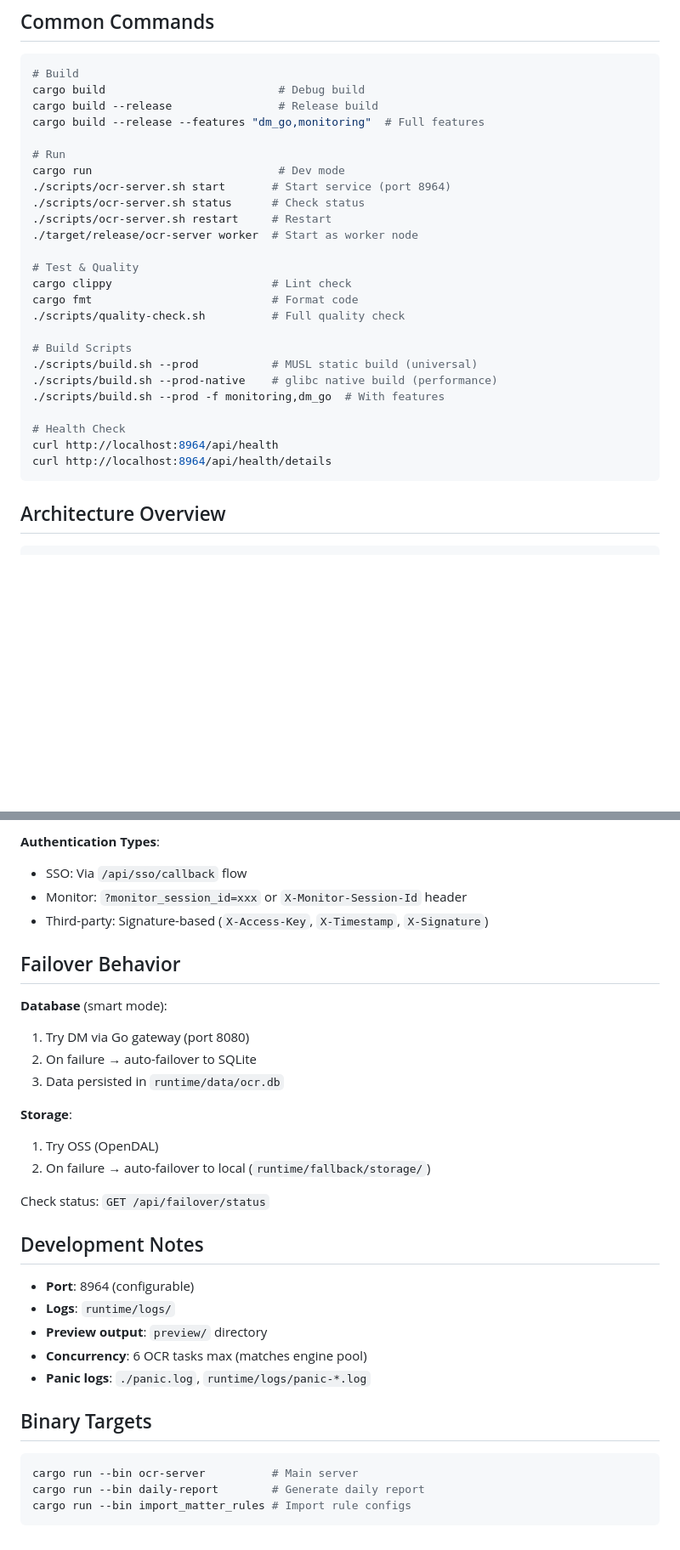
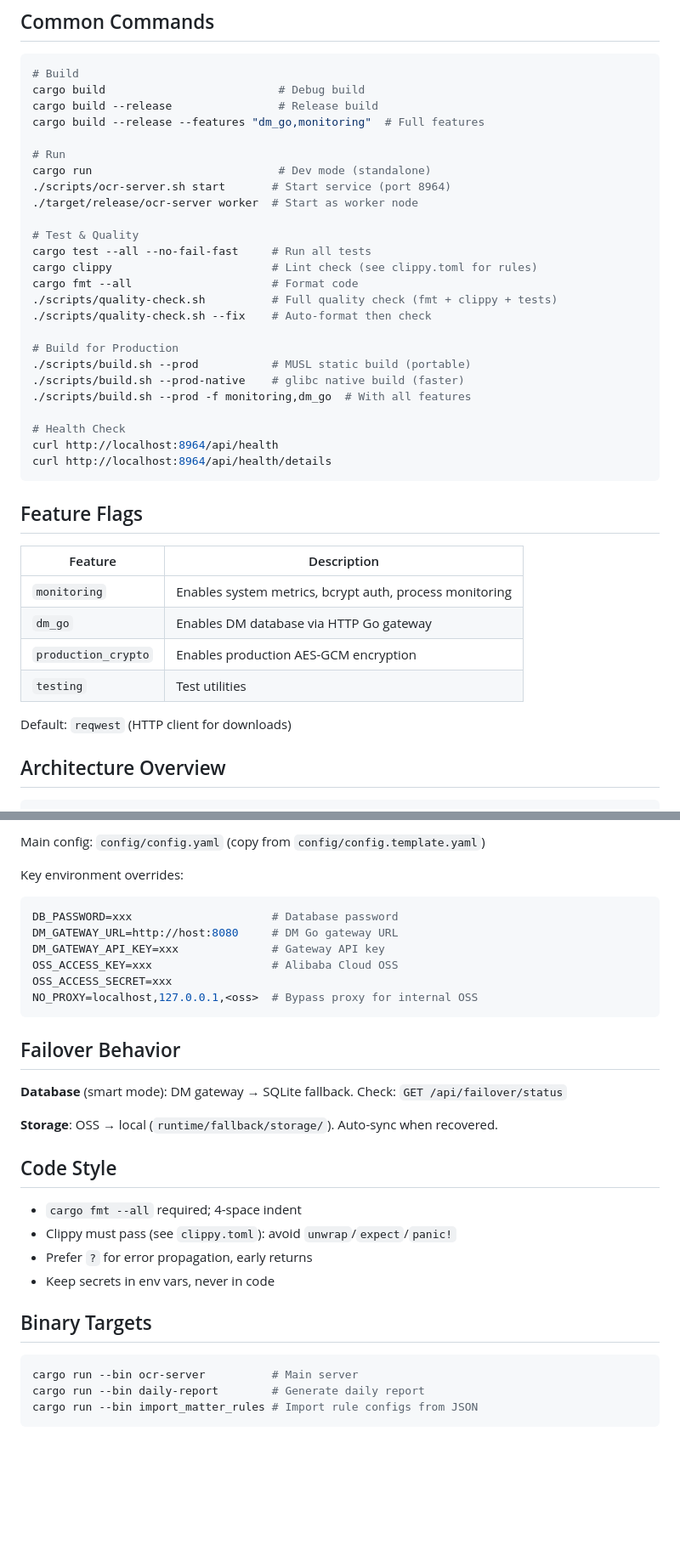
Before and after one commit to tomshen124/ocr-server, a Markdown page: CLAUDE.md, 2 parts joined by grey strips. Shown at 85% size. Drawn GitHub-style; blank space fills up the shorter version.

````diff
--- a/CLAUDE.md
+++ b/CLAUDE.md
@@ -17,26 +17,37 @@ cargo build --release                # Release build
 cargo build --release --features "dm_go,monitoring"  # Full features
 
 # Run
-cargo run                            # Dev mode
+cargo run                            # Dev mode (standalone)
 ./scripts/ocr-server.sh start       # Start service (port 8964)
-./scripts/ocr-server.sh status      # Check status
-./scripts/ocr-server.sh restart     # Restart
 ./target/release/ocr-server worker  # Start as worker node
 
 # Test & Quality
-cargo clippy                        # Lint check
-cargo fmt                           # Format code
-./scripts/quality-check.sh          # Full quality check
+cargo test --all --no-fail-fast     # Run all tests
+cargo clippy                        # Lint check (see clippy.toml for rules)
+cargo fmt --all                     # Format code
+./scripts/quality-check.sh          # Full quality check (fmt + clippy + tests)
+./scripts/quality-check.sh --fix    # Auto-format then check
 
-# Build Scripts
-./scripts/build.sh --prod           # MUSL static build (universal)
-./scripts/build.sh --prod-native    # glibc native build (performance)
-./scripts/build.sh --prod -f monitoring,dm_go  # With features
+# Build for Production
+./scripts/build.sh --prod           # MUSL static build (portable)
+./scripts/build.sh --prod-native    # glibc native build (faster)
+./scripts/build.sh --prod -f monitoring,dm_go  # With all features
 
 # Health Check
 curl http://localhost:8964/api/health
 curl http://localhost:8964/api/health/details
 ```
+
+## Feature Flags
+
+| Feature | Description |
+|---------|-------------|
+| `monitoring` | Enables system metrics, bcrypt auth, process monitoring |
+| `dm_go` | Enables DM database via HTTP Go gateway |
+| `production_crypto` | Enables production AES-GCM encryption |
+| `testing` | Test utilities |
+
+Default: `reqwest` (HTTP client for downloads)
 
 ## Architecture Overview
 
@@ -131,34 +135,33 @@ NO_PROXY=localhost,127.0.0.1,<oss-domain>
 
-**Authentication Types**:
-- SSO: Via `/api/sso/callback` flow
-- Monitor: `?monitor_session_id=xxx` or `X-Monitor-Session-Id` header
-- Third-party: Signature-based (`X-Access-Key`, `X-Timestamp`, `X-Signature`)
+Main config: `config/config.yaml` (copy from `config/config.template.yaml`)
+
+Key environment overrides:
+```bash
+DB_PASSWORD=xxx                     # Database password
+DM_GATEWAY_URL=http://host:8080     # DM Go gateway URL
+DM_GATEWAY_API_KEY=xxx              # Gateway API key
+OSS_ACCESS_KEY=xxx                  # Alibaba Cloud OSS
+OSS_ACCESS_SECRET=xxx
+NO_PROXY=localhost,127.0.0.1,<oss>  # Bypass proxy for internal OSS
+```
 
 ## Failover Behavior
 
-**Database** (smart mode):
-1. Try DM via Go gateway (port 8080)
-2. On failure → auto-failover to SQLite
-3. Data persisted in `runtime/data/ocr.db`
+**Database** (smart mode): DM gateway → SQLite fallback. Check: `GET /api/failover/status`
 
-**Storage**:
-1. Try OSS (OpenDAL)
-2. On failure → auto-failover to local (`runtime/fallback/storage/`)
+**Storage**: OSS → local (`runtime/fallback/storage/`). Auto-sync when recovered.
 
-Check status: `GET /api/failover/status`
+## Code Style
 
-## Development Notes
-
-- **Port**: 8964 (configurable)
-- **Logs**: `runtime/logs/`
-- **Preview output**: `preview/` directory
-- **Concurrency**: 6 OCR tasks max (matches engine pool)
-- **Panic logs**: `./panic.log`, `runtime/logs/panic-*.log`
+- `cargo fmt --all` required; 4-space indent
+- Clippy must pass (see `clippy.toml`): avoid `unwrap`/`expect`/`panic!`
+- Prefer `?` for error propagation, early returns
+- Keep secrets in env vars, never in code
 
 ## Binary Targets
 
 ```bash
 cargo run --bin ocr-server          # Main server
 cargo run --bin daily-report        # Generate daily report
-cargo run --bin import_matter_rules # Import rule configs
+cargo run --bin import_matter_rules # Import rule configs from JSON
 ```
````
Also changed, not shown: other parts of CLAUDE.md (+38 -45 lines).
